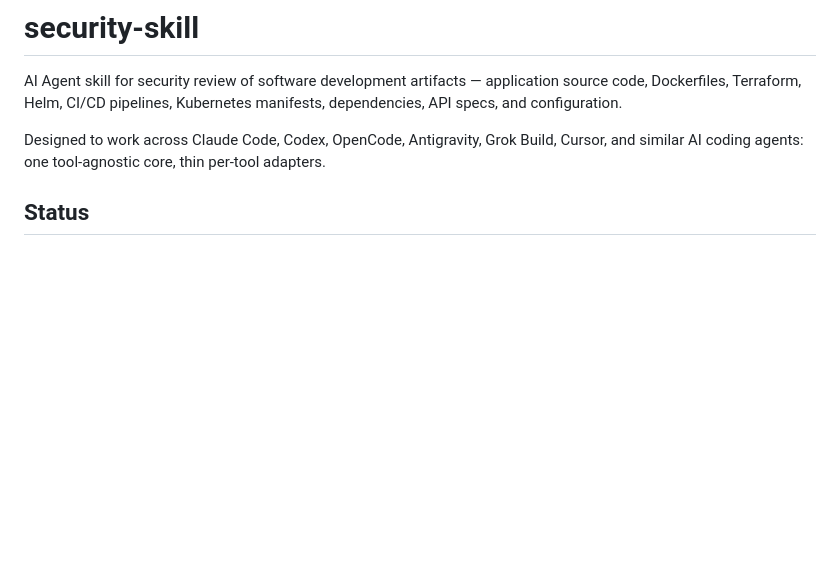
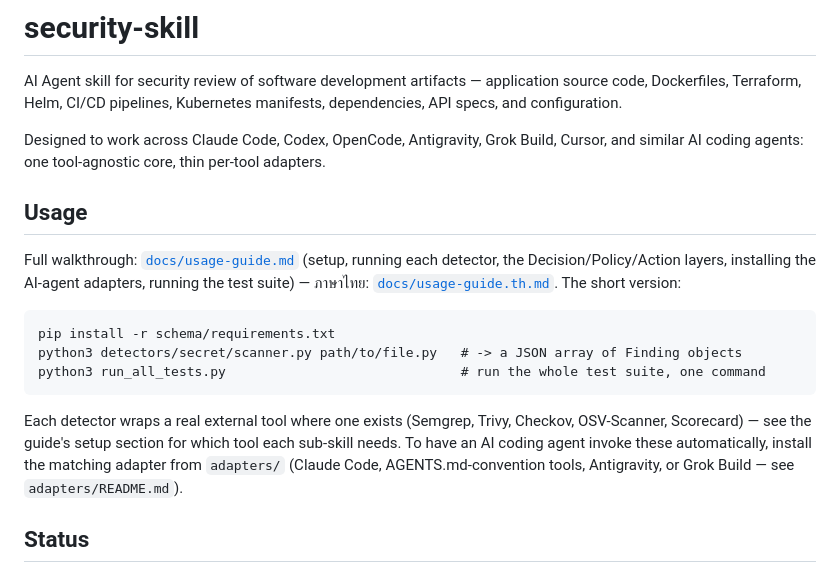
Before and after one commit to ice-limited/security-skill, a Markdown page: README.md, the part around the change. Rendered like a GitHub page; blank space fills up the shorter version.

````diff
--- a/README.md
+++ b/README.md
@@ -7,6 +7,26 @@ Kubernetes manifests, dependencies, API specs, and configuration.
 Designed to work across Claude Code, Codex, OpenCode, Antigravity, Grok
 Build, Cursor, and similar AI coding agents: one tool-agnostic core, thin
 per-tool adapters.
+
+## Usage
+
+Full walkthrough: [`docs/usage-guide.md`](docs/usage-guide.md) (setup,
+running each detector, the Decision/Policy/Action layers, installing
+the AI-agent adapters, running the test suite) — ภาษาไทย:
+[`docs/usage-guide.th.md`](docs/usage-guide.th.md). The short version:
+
+```
+pip install -r schema/requirements.txt
+python3 detectors/secret/scanner.py path/to/file.py   # -> a JSON array of Finding objects
+python3 run_all_tests.py                              # run the whole test suite, one command
+```
+
+Each detector wraps a real external tool where one exists (Semgrep,
+Trivy, Checkov, OSV-Scanner, Scorecard) — see the guide's setup section
+for which tool each sub-skill needs. To have an AI coding agent invoke
+these automatically, install the matching adapter from `adapters/`
+(Claude Code, AGENTS.md-convention tools, Antigravity, or Grok Build —
+see `adapters/README.md`).
 
 ## Status
 
````
Also changed, not shown: docs/usage-guide.md (added, +324 -0 lines), docs/usage-guide.th.md (added, +312 -0 lines).
